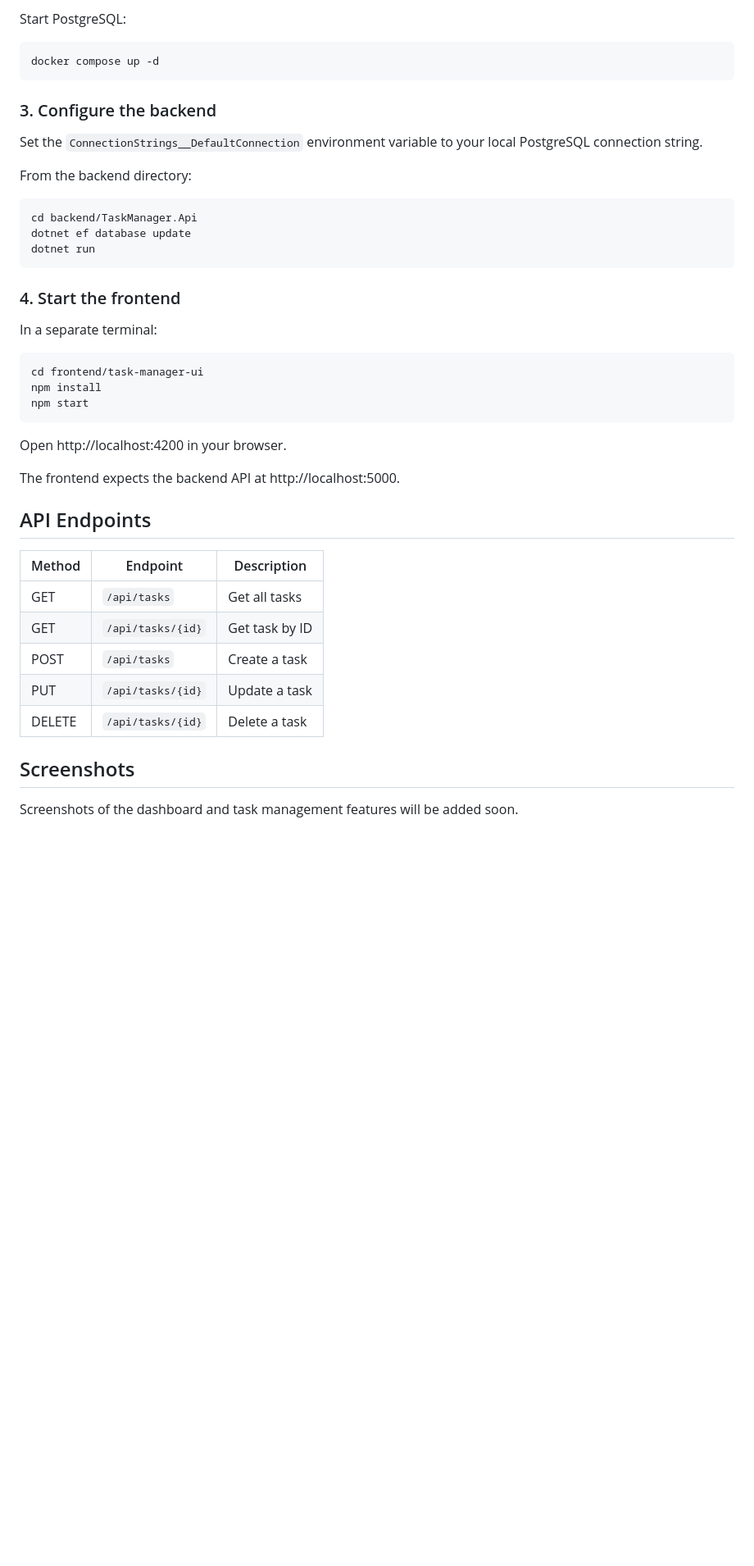
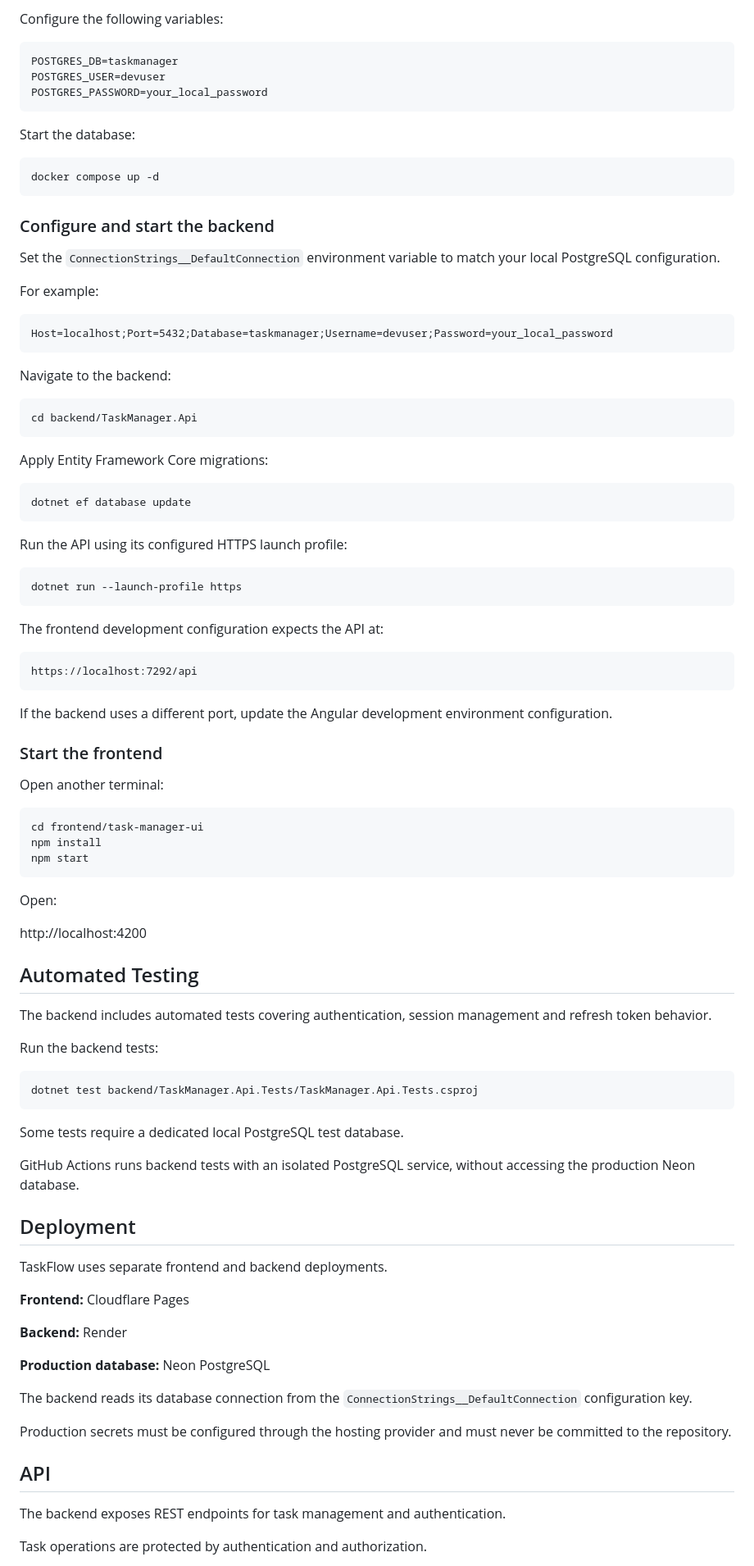
Before and after one commit to EsanclemDev/taskflow, a Markdown page: README.md, the part around one of its changes. Shown at 82% size. Drawn GitHub-style; blank space fills up the shorter version.

Commit message:
docs: complete TaskFlow v0.2.0 documentation and portfolio

````diff
--- a/README.md
+++ b/README.md
@@ -75,25 +130,57 @@ Create a `.env` file in the project root using `.env.example` as a template.
 
-Start PostgreSQL:
+Configure the following variables:
+
+```dotenv
+POSTGRES_DB=taskmanager
+POSTGRES_USER=devuser
+POSTGRES_PASSWORD=your_local_password
+```
+
+Start the database:
 
 ```bash
 docker compose up -d
 ```
 
-### 3. Configure the backend
+### Configure and start the backend
 
-Set the `ConnectionStrings__DefaultConnection` environment variable to your local PostgreSQL connection string.
+Set the `ConnectionStrings__DefaultConnection` environment variable to match your local PostgreSQL configuration.
 
-From the backend directory:
+For example:
+
+```text
+Host=localhost;Port=5432;Database=taskmanager;Username=devuser;Password=your_local_password
+```
+
+Navigate to the backend:
 
 ```bash
 cd backend/TaskManager.Api
-dotnet ef database update
-dotnet run
 ```
 
-### 4. Start the frontend
+Apply Entity Framework Core migrations:
 
-In a separate terminal:
+```bash
+dotnet ef database update
+```
+
+Run the API using its configured HTTPS launch profile:
+
+```bash
+dotnet run --launch-profile https
+```
+
+The frontend development configuration expects the API at:
+
+```text
+https://localhost:7292/api
+```
+
+If the backend uses a different port, update the Angular development environment configuration.
+
+### Start the frontend
+
+Open another terminal:
 
 ```bash
 cd frontend/task-manager-ui
@@ -101,20 +188,41 @@ npm install
 npm start
 ```
 
-Open http://localhost:4200 in your browser.
+Open:
 
-The frontend expects the backend API at http://localhost:5000.
+http://localhost:4200
 
-## API Endpoints
+## Automated Testing
 
-| Method | Endpoint | Description |
-|--------|----------|-------------|
-| GET | `/api/tasks` | Get all tasks |
-| GET | `/api/tasks/{id}` | Get task by ID |
-| POST | `/api/tasks` | Create a task |
-| PUT | `/api/tasks/{id}` | Update a task |
-| DELETE | `/api/tasks/{id}` | Delete a task |
+The backend includes automated tests covering authentication, session management and refresh token behavior.
 
-## Screenshots
+Run the backend tests:
 
-Screenshots of the dashboard and task management features will be added soon.
+```bash
+dotnet test backend/TaskManager.Api.Tests/TaskManager.Api.Tests.csproj
+```
+
+Some tests require a dedicated local PostgreSQL test database.
+
+GitHub Actions runs backend tests with an isolated PostgreSQL service, without accessing the production Neon database.
+
+## Deployment
+
+TaskFlow uses separate frontend and backend deployments.
+
+**Frontend:** Cloudflare Pages
+
+**Backend:** Render
+
+**Production database:** Neon PostgreSQL
+
+The backend reads its database connection from the `ConnectionStrings__DefaultConnection` configuration key.
+
+Production secrets must be configured through the hosting provider and must never be committed to the repository.
+
+## API
+
+The backend exposes REST endpoints for task management and authentication.
+
+Task operations are protected by authentication and authorization.
+
````
Also changed, not shown: other parts of README.md (+127 -45 lines), CHANGELOG.md (added, +33 -0 lines), docs/architecture.md (added, +70 -0 lines), docs/authentication.md (added, +87 -0 lines), docs/deployment.md (added, +112 -0 lines), docs/screenshots/dashboard-empty.png (added), docs/screenshots/dashboard-tasks.png (added), docs/screenshots/login.png (added), docs/screenshots/register.png (added), 1 other file.
